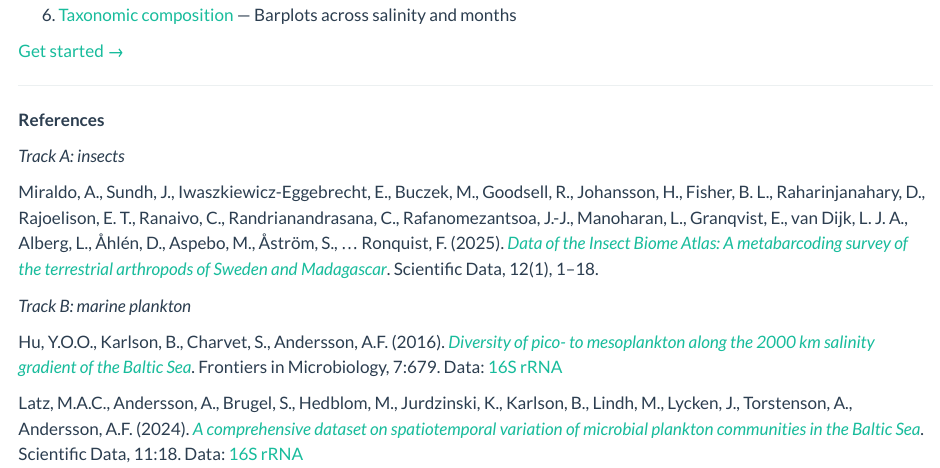
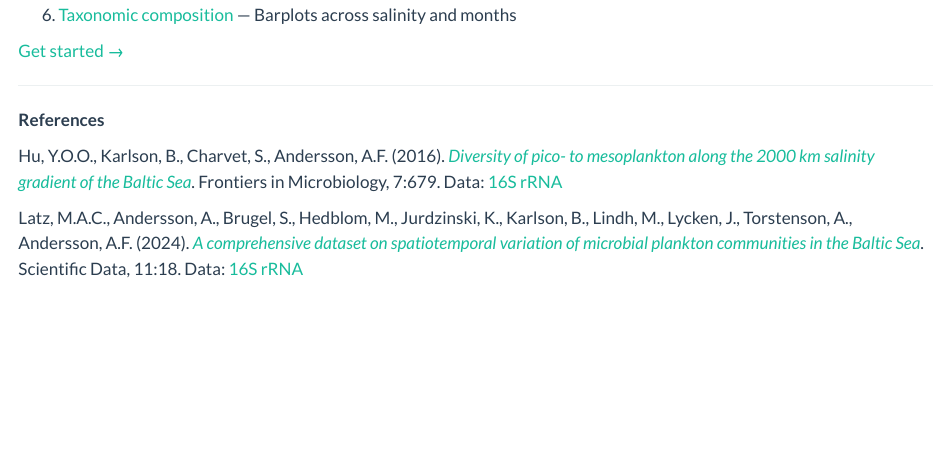
Before and after one commit to biodiversitydata-se/sbdi-eDNA-smn, a Quarto document (tutorial.qmd): the page in a window 1100 px wide, from 700 px down. Rendered offline with R 4.5, knitr and Pandoc in place of Quarto, with nearby package versions.

Commit message:
Overview: references without track labels, sorted alphabetically
Co-Authored-By: Claude Opus 5.5 <noreply@anthropic.com>

```diff
--- a/tutorial.qmd
+++ b/tutorial.qmd
@@ -36,8 +36,3 @@
 
 **References**
 
-*Track A: insects*
-
-Miraldo, A., Sundh, J., Iwaszkiewicz-Eggebrecht, E., Buczek, M., Goodsell, R., Johansson, H., Fisher, B. L., Raharinjanahary, D., Rajoelison, E. T., Ranaivo, C., Randrianandrasana, C., Rafanomezantsoa, J.-J., Manoharan, L., Granqvist, E., van Dijk, L. J. A., Alberg, L., Åhlén, D., Aspebo, M., Åström, S., … Ronquist, F. (2025). [*Data of the Insect Biome Atlas: A metabarcoding survey of the terrestrial arthropods of Sweden and Madagascar*](https://doi.org/10.1038/s41597-025-05151-0){target="_blank"}. Scientific Data, 12(1), 1–18.
-
-*Track B: marine plankton*
```
Also changed, not shown: docs/search.json, tutorial.qmd (3 more changed lines), 1 other file.
